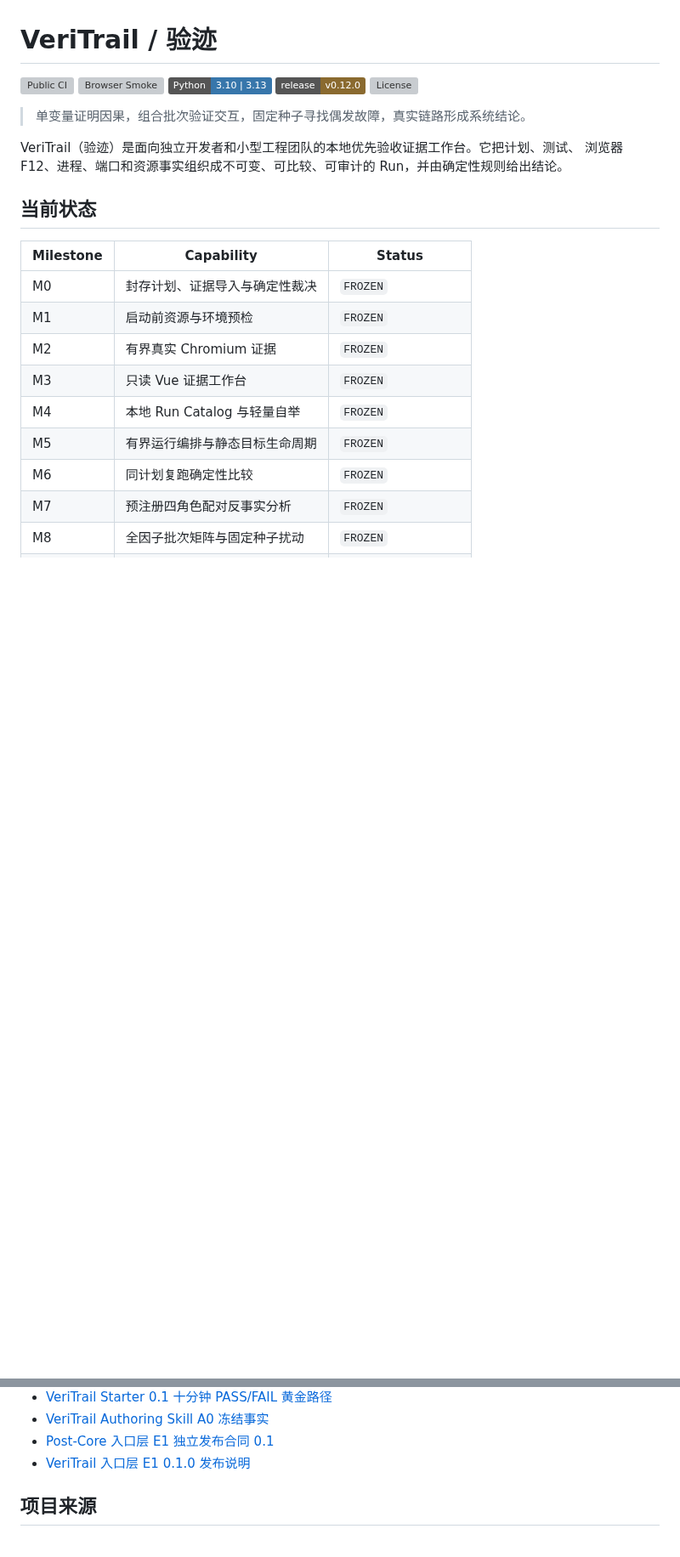
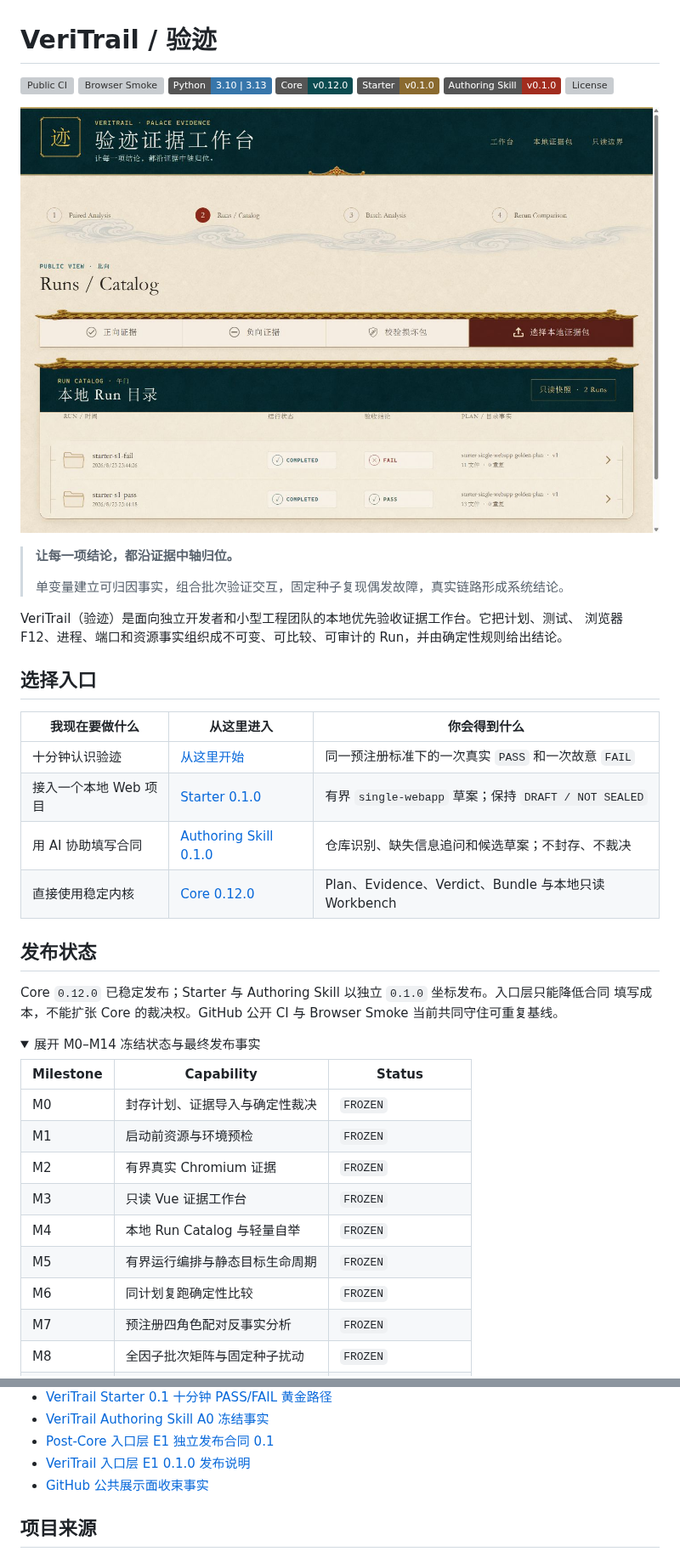
Before and after one commit to NoctilumeDev/VeriTrail, a Markdown page: README.md, 2 parts joined by grey strips. Shown at 85% size. GitHub-like rendering; pictures changed too: docs/assets/veritrail-workbench-catalog.png (added); folded sections open; badges without logos; blank space fills up the shorter version; grey boxes are pictures that could not be loaded.

Commit message:
docs: refine public repository presentation

```diff
--- a/README.md
+++ b/README.md
@@ -3,15 +3,37 @@
 [![Public CI](https://github.com/NoctilumeDev/VeriTrail/actions/workflows/ci.yml/badge.svg)](https://github.com/NoctilumeDev/VeriTrail/actions/workflows/ci.yml)
 [![Browser Smoke](https://github.com/NoctilumeDev/VeriTrail/actions/workflows/browser-smoke.yml/badge.svg)](https://github.com/NoctilumeDev/VeriTrail/actions/workflows/browser-smoke.yml)
 [![Python 3.10 and 3.13](https://img.shields.io/badge/Python-3.10%20%7C%203.13-3776AB?logo=python&logoColor=white)](https://github.com/NoctilumeDev/VeriTrail/actions/workflows/ci.yml)
-[![Release v0.12.0](https://img.shields.io/badge/release-v0.12.0-8A6A2F)](https://github.com/NoctilumeDev/VeriTrail/releases/tag/v0.12.0)
+[![Core v0.12.0](https://img.shields.io/badge/Core-v0.12.0-0B4B50)](https://github.com/NoctilumeDev/VeriTrail/releases/tag/v0.12.0)
+[![Starter v0.1.0](https://img.shields.io/badge/Starter-v0.1.0-8A6A2F)](https://github.com/NoctilumeDev/VeriTrail/releases/tag/starter-v0.1.0)
+[![Authoring Skill v0.1.0](https://img.shields.io/badge/Authoring%20Skill-v0.1.0-A22D1F)](https://github.com/NoctilumeDev/VeriTrail/releases/tag/authoring-skill-v0.1.0)
 [![License](https://img.shields.io/github/license/NoctilumeDev/VeriTrail)](LICENSE)
 
-> 单变量证明因果，组合批次验证交互，固定种子寻找偶发故障，真实链路形成系统结论。
+![VeriTrail 宫阙验迹工作台：本地 Run 目录](docs/assets/veritrail-workbench-catalog.png)
+
+> **让每一项结论，都沿证据中轴归位。**
+>
+> 单变量建立可归因事实，组合批次验证交互，固定种子复现偶发故障，真实链路形成系统结论。
 
 VeriTrail（验迹）是面向独立开发者和小型工程团队的本地优先验收证据工作台。它把计划、测试、
 浏览器 F12、进程、端口和资源事实组织成不可变、可比较、可审计的 Run，并由确定性规则给出结论。
 
-## 当前状态
+## 选择入口
+
+| 我现在要做什么 | 从这里进入 | 你会得到什么 |
+| --- | --- | --- |
+| 十分钟认识验迹 | [从这里开始](START_HERE.md) | 同一预注册标准下的一次真实 `PASS` 和一次故意 `FAIL` |
+| 接入一个本地 Web 项目 | [Starter 0.1.0](https://github.com/NoctilumeDev/VeriTrail/releases/tag/starter-v0.1.0) | 有界 `single-webapp` 草案；保持 `DRAFT / NOT SEALED` |
+| 用 AI 协助填写合同 | [Authoring Skill 0.1.0](https://github.com/NoctilumeDev/VeriTrail/releases/tag/authoring-skill-v0.1.0) | 仓库识别、缺失信息追问和候选草案；不封存、不裁决 |
+| 直接使用稳定内核 | [Core 0.12.0](https://github.com/NoctilumeDev/VeriTrail/releases/tag/v0.12.0) | Plan、Evidence、Verdict、Bundle 与本地只读 Workbench |
+
+## 发布状态
+
+Core `0.12.0` 已稳定发布；Starter 与 Authoring Skill 以独立 `0.1.0` 坐标发布。入口层只能降低合同
+填写成本，不能扩张 Core 的裁决权。GitHub 公开 CI 与 Browser Smoke 当前共同守住可重复基线。
+
+<details>
+<summary>展开 M0–M14 冻结状态与最终发布事实</summary>
+
 
 | Milestone | Capability | Status |
 | --- | --- | --- |
@@ -288,6 +312,7 @@ M12 已在 M11 功能事实稳定后完成并冻结；M13 没有借“代码质
 - [VeriTrail Authoring Skill A0 冻结事实](docs/62-authoring-skill-a0-facts.md)
 - [Post-Core 入口层 E1 独立发布合同 0.1](docs/63-entry-layer-e1-release-contract.md)
 - [VeriTrail 入口层 E1 0.1.0 发布说明](docs/64-entry-layer-e1-release-notes.md)
+- [GitHub 公共展示面收束事实](docs/65-github-public-presentation-facts.md)
 
 ## 项目来源
 
```
Also changed, not shown: other parts of README.md (+2 -0 lines), docs/58-post-core-entry-layer-plan.md (+19 -1 lines), docs/65-github-public-presentation-facts.md (added, +79 -0 lines), docs/milestones.md (+7 -3 lines).
